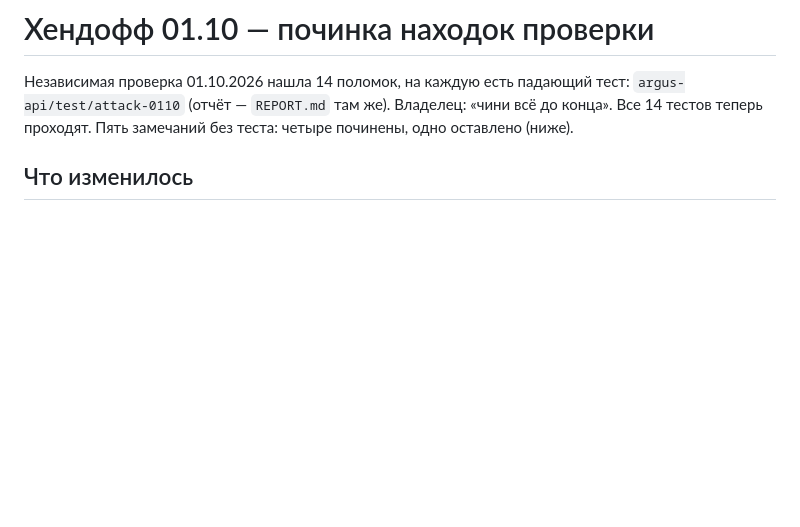
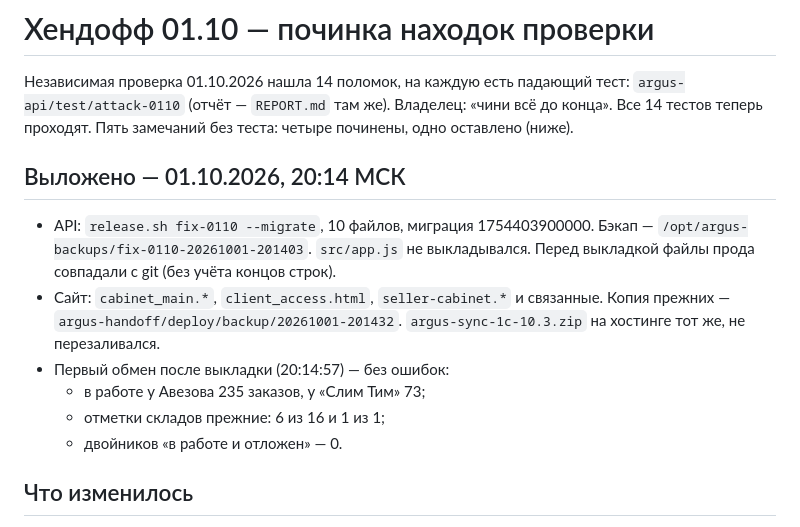
Before and after one commit to tatarinov0909-sudo/argus-product, a Markdown page: docs/Хендофф 01.10 — починка находок проверки.md, the part around the change. Drawn GitHub-style; blank space fills up the shorter version.

Commit message:
Хендофф 01.10: выкладка починки 20:14
Co-Authored-By: Claude Opus 5.5 <noreply@anthropic.com>

```diff
--- a/docs/Хендофф 01.10 — починка находок проверки.md
+++ b/docs/Хендофф 01.10 — починка находок проверки.md
@@ -4,6 +4,20 @@
 тест: `argus-api/test/attack-0110` (отчёт — `REPORT.md` там же). Владелец:
 «чини всё до конца». Все 14 тестов теперь проходят. Пять замечаний без
 теста: четыре починены, одно оставлено (ниже).
+
+## Выложено — 01.10.2026, 20:14 МСК
+
+- API: `release.sh fix-0110 --migrate`, 10 файлов, миграция 1754403900000.
+  Бэкап — `/opt/argus-backups/fix-0110-20261001-201403`. `src/app.js` не
+  выкладывался. Перед выкладкой файлы прода совпадали с git (без учёта
+  концов строк).
+- Сайт: `cabinet_main.*`, `client_access.html`, `seller-cabinet.*` и
+  связанные. Копия прежних — `argus-handoff/deploy/backup/20261001-201432`.
+  `argus-sync-1c-10.3.zip` на хостинге тот же, не перезаливался.
+- Первый обмен после выкладки (20:14:57) — без ошибок:
+  - в работе у Авезова 235 заказов, у «Слим Тим» 73;
+  - отметки складов прежние: 6 из 16 и 1 из 1;
+  - двойников «в работе и отложен» — 0.
 
 ## Что изменилось
 
```
